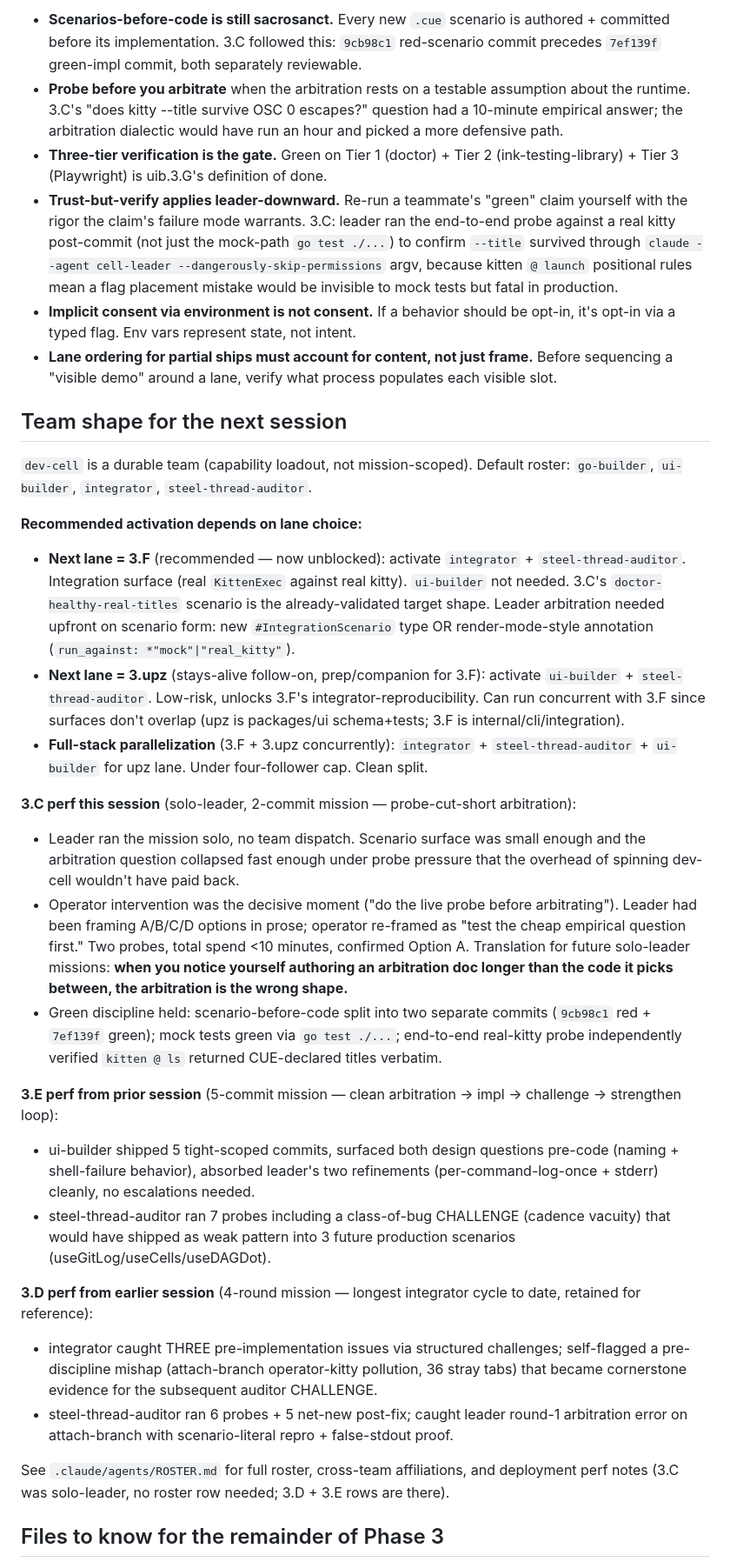
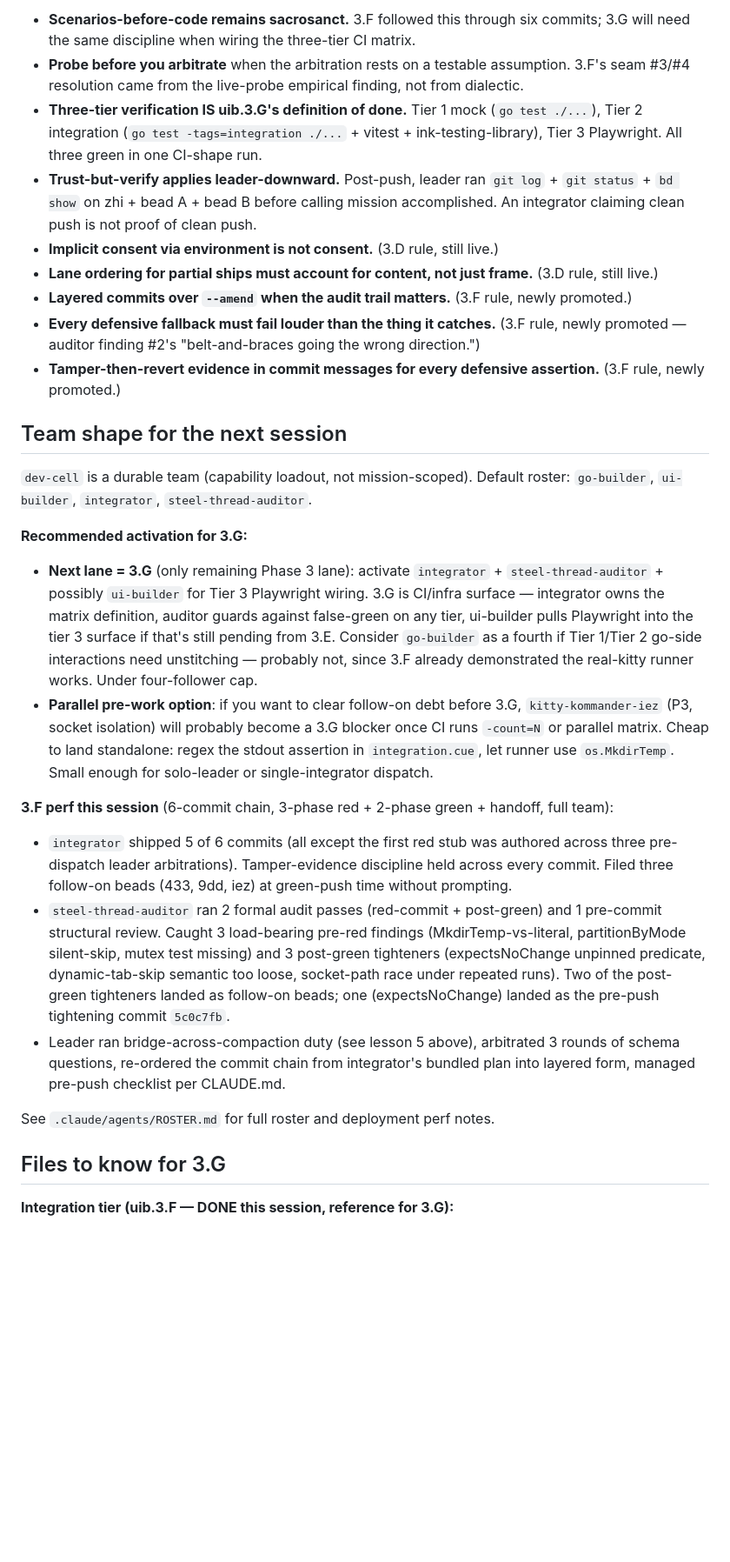
Before and after one commit to galeavenworth-personal/kitty-kommander, a Markdown page: HANDOFF-uib.md, the part around one of its changes. Shown at 87% size. GitHub-like rendering; blank space fills up the shorter version.

```diff
--- a/HANDOFF-uib.md
+++ b/HANDOFF-uib.md
@@ -70,35 +80,32 @@ Prior lessons still live (search `bd memories <keyword>`):
 
-- **Scenarios-before-code is still sacrosanct.** Every new `.cue` scenario is authored + committed before its implementation. 3.C followed this: `9cb98c1` red-scenario commit precedes `7ef139f` green-impl commit, both separately reviewable.
-- **Probe before you arbitrate** when the arbitration rests on a testable assumption about the runtime. 3.C's "does kitty --title survive OSC 0 escapes?" question had a 10-minute empirical answer; the arbitration dialectic would have run an hour and picked a more defensive path.
-- **Three-tier verification is the gate.** Green on Tier 1 (doctor) + Tier 2 (ink-testing-library) + Tier 3 (Playwright) is uib.3.G's definition of done.
-- **Trust-but-verify applies leader-downward.** Re-run a teammate's "green" claim yourself with the rigor the claim's failure mode warrants. 3.C: leader ran the end-to-end probe against a real kitty post-commit (not just the mock-path `go test ./...`) to confirm `--title` survived through `claude --agent cell-leader --dangerously-skip-permissions` argv, because kitten `@ launch` positional rules mean a flag placement mistake would be invisible to mock tests but fatal in production.
-- **Implicit consent via environment is not consent.** If a behavior should be opt-in, it's opt-in via a typed flag. Env vars represent state, not intent.
-- **Lane ordering for partial ships must account for content, not just frame.** Before sequencing a "visible demo" around a lane, verify what process populates each visible slot.
+- **Scenarios-before-code remains sacrosanct.** 3.F followed this through six commits; 3.G will need the same discipline when wiring the three-tier CI matrix.
+- **Probe before you arbitrate** when the arbitration rests on a testable assumption. 3.F's seam #3/#4 resolution came from the live-probe empirical finding, not from dialectic.
+- **Three-tier verification IS uib.3.G's definition of done.** Tier 1 mock (`go test ./...`), Tier 2 integration (`go test -tags=integration ./...` + vitest + ink-testing-library), Tier 3 Playwright. All three green in one CI-shape run.
+- **Trust-but-verify applies leader-downward.** Post-push, leader ran `git log` + `git status` + `bd show` on zhi + bead A + bead B before calling mission accomplished. An integrator claiming clean push is not proof of clean push.
+- **Implicit consent via environment is not consent.** (3.D rule, still live.)
+- **Lane ordering for partial ships must account for content, not just frame.** (3.D rule, still live.)
+- **Layered commits over `--amend` when the audit trail matters.** (3.F rule, newly promoted.)
+- **Every defensive fallback must fail louder than the thing it catches.** (3.F rule, newly promoted — auditor finding #2's "belt-and-braces going the wrong direction.")
+- **Tamper-then-revert evidence in commit messages for every defensive assertion.** (3.F rule, newly promoted.)
 
 ## Team shape for the next session
 
 `dev-cell` is a durable team (capability loadout, not mission-scoped). Default roster: `go-builder`, `ui-builder`, `integrator`, `steel-thread-auditor`.
 
-**Recommended activation depends on lane choice:**
+**Recommended activation for 3.G:**
 
-- **Next lane = 3.F** (recommended — now unblocked): activate `integrator` + `steel-thread-auditor`. Integration surface (real `KittenExec` against real kitty). `ui-builder` not needed. 3.C's `doctor-healthy-real-titles` scenario is the already-validated target shape. Leader arbitration needed upfront on scenario form: new `#IntegrationScenario` type OR render-mode-style annotation (`run_against: *"mock"|"real_kitty"`).
-- **Next lane = 3.upz** (stays-alive follow-on, prep/companion for 3.F): activate `ui-builder` + `steel-thread-auditor`. Low-risk, unlocks 3.F's integrator-reproducibility. Can run concurrent with 3.F since surfaces don't overlap (upz is packages/ui schema+tests; 3.F is internal/cli/integration).
-- **Full-stack parallelization** (3.F + 3.upz concurrently): `integrator` + `steel-thread-auditor` + `ui-builder` for upz lane. Under four-follower cap. Clean split.
+- **Next lane = 3.G** (only remaining Phase 3 lane): activate `integrator` + `steel-thread-auditor` + possibly `ui-builder` for Tier 3 Playwright wiring. 3.G is CI/infra surface — integrator owns the matrix definition, auditor guards against false-green on any tier, ui-builder pulls Playwright into the tier 3 surface if that's still pending from 3.E. Consider `go-builder` as a fourth if Tier 1/Tier 2 go-side interactions need unstitching — probably not, since 3.F already demonstrated the real-kitty runner works. Under four-follower cap.
+- **Parallel pre-work option**: if you want to clear follow-on debt before 3.G, `kitty-kommander-iez` (P3, socket isolation) will probably become a 3.G blocker once CI runs `-count=N` or parallel matrix. Cheap to land standalone: regex the stdout assertion in `integration.cue`, let runner use `os.MkdirTemp`. Small enough for solo-leader or single-integrator dispatch.
 
-**3.C perf this session** (solo-leader, 2-commit mission — probe-cut-short arbitration):
-- Leader ran the mission solo, no team dispatch. Scenario surface was small enough and the arbitration question collapsed fast enough under probe pressure that the overhead of spinning dev-cell wouldn't have paid back.
-- Operator intervention was the decisive moment ("do the live probe before arbitrating"). Leader had been framing A/B/C/D options in prose; operator re-framed as "test the cheap empirical question first." Two probes, total spend <10 minutes, confirmed Option A. Translation for future solo-leader missions: **when you notice yourself authoring an arbitration doc longer than the code it picks between, the arbitration is the wrong shape.**
-- Green discipline held: scenario-before-code split into two separate commits (`9cb98c1` red + `7ef139f` green); mock tests green via `go test ./...`; end-to-end real-kitty probe independently verified `kitten @ ls` returned CUE-declared titles verbatim.
+**3.F perf this session** (6-commit chain, 3-phase red + 2-phase green + handoff, full team):
 
-**3.E perf from prior session** (5-commit mission — clean arbitration → impl → challenge → strengthen loop):
-- ui-builder shipped 5 tight-scoped commits, surfaced both design questions pre-code (naming + shell-failure behavior), absorbed leader's two refinements (per-command-log-once + stderr) cleanly, no escalations needed.
-- steel-thread-auditor ran 7 probes including a class-of-bug CHALLENGE (cadence vacuity) that would have shipped as weak pattern into 3 future production scenarios (useGitLog/useCells/useDAGDot).
+- `integrator` shipped 5 of 6 commits (all except the first red stub was authored across three pre-dispatch leader arbitrations). Tamper-evidence discipline held across every commit. Filed three follow-on beads (433, 9dd, iez) at green-push time without prompting.
+- `steel-thread-auditor` ran 2 formal audit passes (red-commit + post-green) and 1 pre-commit structural review. Caught 3 load-bearing pre-red findings (MkdirTemp-vs-literal, partitionByMode silent-skip, mutex test missing) and 3 post-green tighteners (expectsNoChange unpinned predicate, dynamic-tab-skip semantic too loose, socket-path race under repeated runs). Two of the post-green tighteners landed as follow-on beads; one (expectsNoChange) landed as the pre-push tightening commit `5c0c7fb`.
+- Leader ran bridge-across-compaction duty (see lesson 5 above), arbitrated 3 rounds of schema questions, re-ordered the commit chain from integrator's bundled plan into layered form, managed pre-push checklist per CLAUDE.md.
 
-**3.D perf from earlier session** (4-round mission — longest integrator cycle to date, retained for reference):
-- integrator caught THREE pre-implementation issues via structured challenges; self-flagged a pre-discipline mishap (attach-branch operator-kitty pollution, 36 stray tabs) that became cornerstone evidence for the subsequent auditor CHALLENGE.
-- steel-thread-auditor ran 6 probes + 5 net-new post-fix; caught leader round-1 arbitration error on attach-branch with scenario-literal repro + false-stdout proof.
+See `.claude/agents/ROSTER.md` for full roster and deployment perf notes.
 
-See `.claude/agents/ROSTER.md` for full roster, cross-team affiliations, and deployment perf notes (3.C was solo-leader, no roster row needed; 3.D + 3.E rows are there).
+## Files to know for 3.G
 
-## Files to know for the remainder of Phase 3
+**Integration tier (uib.3.F — DONE this session, reference for 3.G):**
 
```
Also changed, not shown: other parts of HANDOFF-uib.md (+111 -84 lines).
